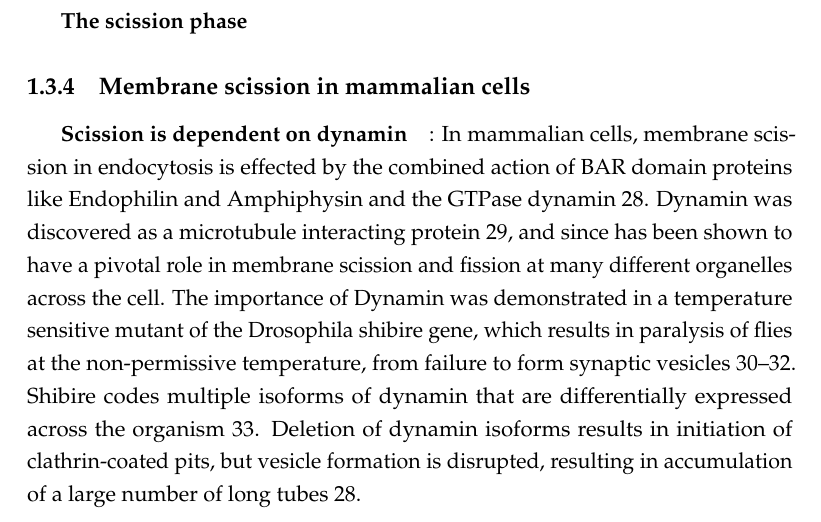
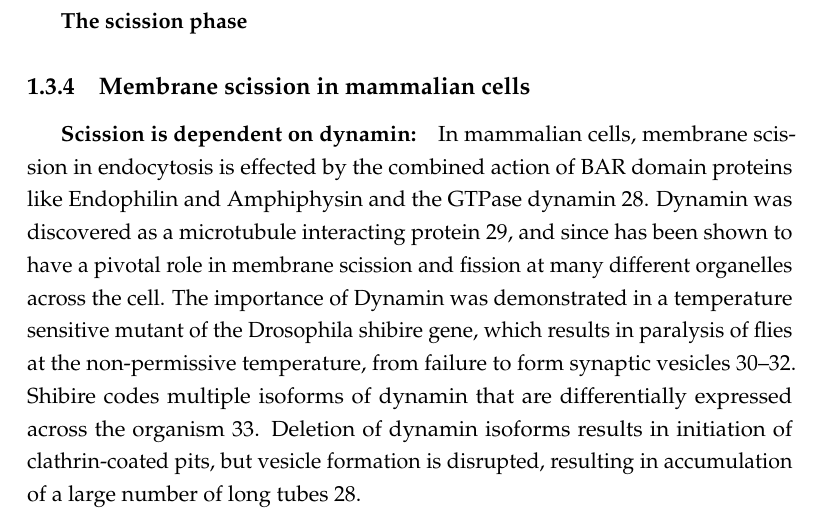
Before and after one commit to deepikaamenon/thesis_2021, a LaTeX thesis (main.tex, which reads Chapters/Intro.tex): part of page 21 of 27, cut so that both start at the same text. Compiled offline with pdfLaTeX.

Commit message:
txs auto checkin

```diff
--- a/Chapters/Intro.tex
+++ b/Chapters/Intro.tex
@@ -35,7 +35,7 @@ Cortical actin patches were first seen in S.cerevisae, that were later establish
 
 
 	\subsection{Membrane scission in mammalian cells}
-		\subparagraph{Scission is dependent on dynamin}: In mammalian cells, membrane scission in endocytosis is effected by the combined action of BAR domain proteins like Endophilin and Amphiphysin and the GTPase dynamin 28.  Dynamin was discovered as a microtubule interacting protein 29, and since has been shown to have a pivotal role in membrane scission and fission at many different organelles across the cell. The importance of Dynamin was demonstrated in a temperature sensitive mutant of the Drosophila shibire gene, which results in paralysis of flies at the non-permissive temperature, from failure to form synaptic vesicles 30–32. Shibire codes multiple isoforms of dynamin that are differentially expressed across the organism 33. Deletion of dynamin isoforms results in initiation of clathrin-coated pits, but vesicle formation is disrupted, resulting in accumulation of a large number of long tubes 28. \par
+		\subparagraph{Scission is dependent on dynamin:} In mammalian cells, membrane scission in endocytosis is effected by the combined action of BAR domain proteins like Endophilin and Amphiphysin and the GTPase dynamin 28.  Dynamin was discovered as a microtubule interacting protein 29, and since has been shown to have a pivotal role in membrane scission and fission at many different organelles across the cell. The importance of Dynamin was demonstrated in a temperature sensitive mutant of the Drosophila shibire gene, which results in paralysis of flies at the non-permissive temperature, from failure to form synaptic vesicles 30–32. Shibire codes multiple isoforms of dynamin that are differentially expressed across the organism 33. Deletion of dynamin isoforms results in initiation of clathrin-coated pits, but vesicle formation is disrupted, resulting in accumulation of a large number of long tubes 28. \par
 
 \vspace{5mm}
 		\subparagraph{Dynamin is an oligomeric GTPase}:
```
